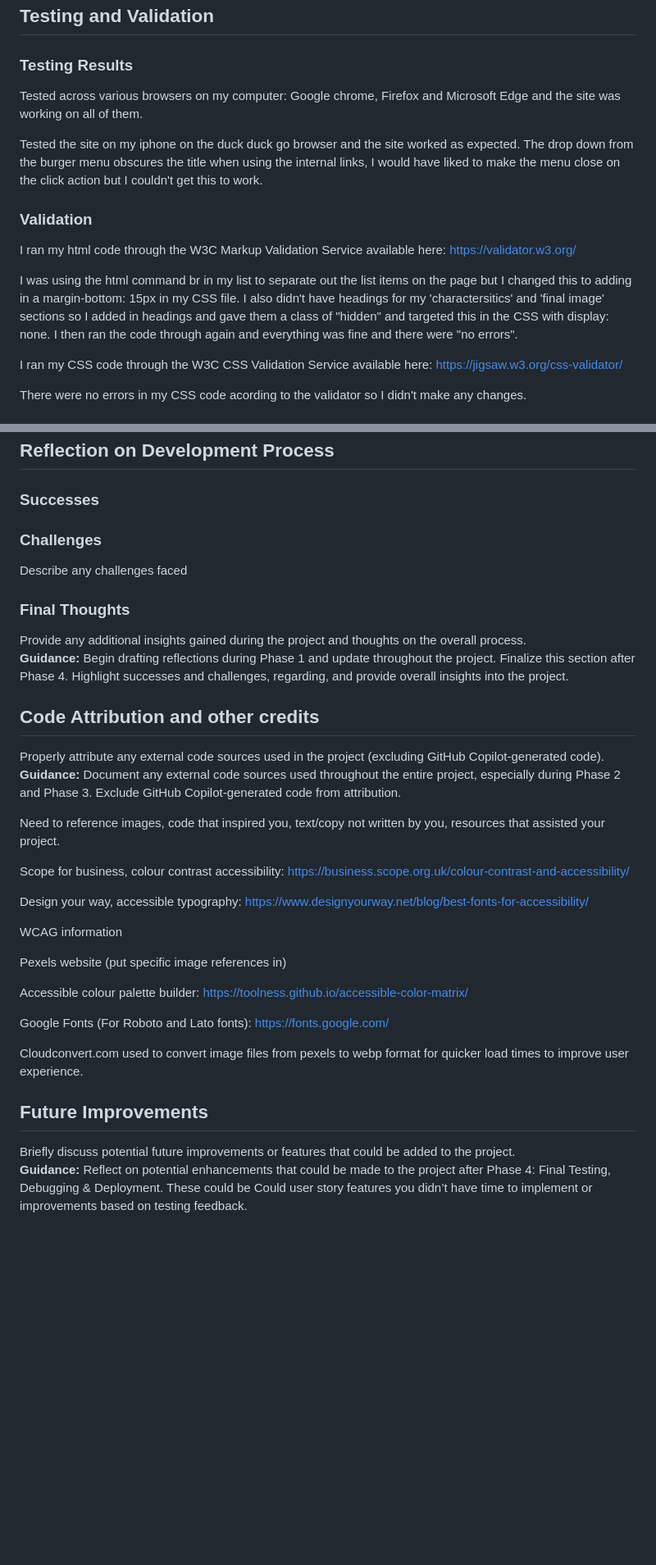
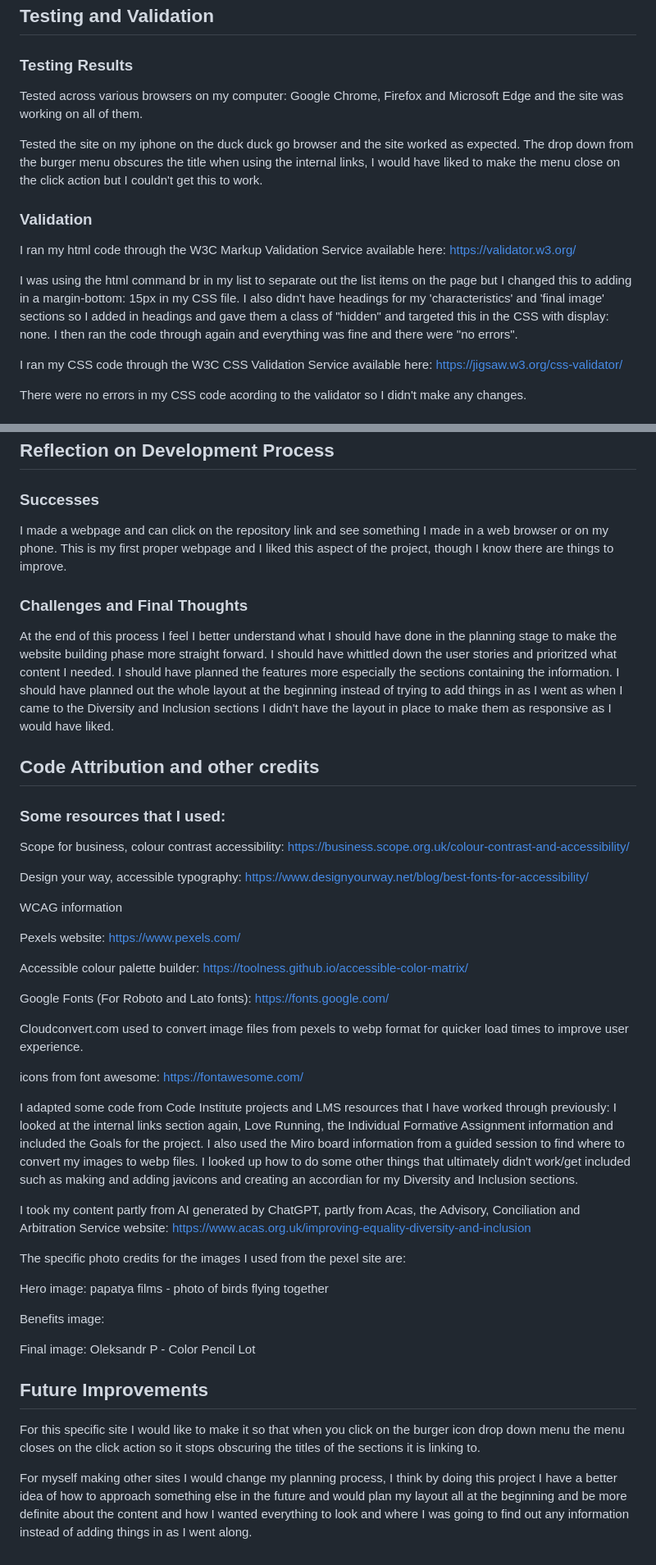
Before and after one commit to LAN-tr/Diversity-and-Inclusion, a Markdown page: README.md, 2 parts joined by grey strips. Shown: that part at 82% size. Rendered like a GitHub page; blank space fills up the shorter version.

```diff
--- a/README.md
+++ b/README.md
@@ -112,7 +126,7 @@ I used colour contrasting text and backgrounds and I added alt text for my font
 
 ### Testing Results
 
-Tested across various browsers on my computer: Google chrome, Firefox and Microsoft Edge and the site was working on all of them.
+Tested across various browsers on my computer: Google Chrome, Firefox and Microsoft Edge and the site was working on all of them.
 
 Tested the site on my iphone on the duck duck go browser and the site worked as expected. The drop down from the burger menu obscures the title when using the internal links, I would have liked to make the menu close on the click action but I couldn't get this to work.
 
@@ -120,7 +134,7 @@ Tested the site on my iphone on the duck duck go browser and the site worked as
 
 I ran my html code through the W3C Markup Validation Service available here: https://validator.w3.org/
 
-I was using the html command br in my list to separate out the list items on the page but I changed this to adding in a margin-bottom: 15px in my CSS file. I also didn't have headings for my 'charactersitics' and 'final image' sections so I added in headings and gave them a class of "hidden" and targeted this in the CSS with display: none. I then ran the code through again and everything was fine and there were "no errors".
+I was using the html command br in my list to separate out the list items on the page but I changed this to adding in a margin-bottom: 15px in my CSS file. I also didn't have headings for my 'characteristics' and 'final image' sections so I added in headings and gave them a class of "hidden" and targeted this in the CSS with display: none. I then ran the code through again and everything was fine and there were "no errors".
 
 I ran my CSS code through the W3C  CSS Validation Service available here: https://jigsaw.w3.org/css-validator/
 
@@ -158,19 +172,16 @@ Once deployed I tested the site on different browsers and my phone as outlined a
 
 ### Successes
 
+I made a webpage and can click on the repository link and see something I made in a web browser or on my phone. This is my first proper webpage and I liked this aspect of the project, though I know there are things to improve.
 
-### Challenges
-Describe any challenges faced
+### Challenges and Final Thoughts
 
-### Final Thoughts
-Provide any additional insights gained during the project and thoughts on the overall process.
-**Guidance:** Begin drafting reflections during Phase 1 and update throughout the project. Finalize this section after Phase 4. Highlight successes and challenges, regarding, and provide overall insights into the project.
+At the end of this process I feel I better understand what I should have done in the planning stage to make the website building phase more straight forward. I should have whittled down the user stories and prioritzed what content I needed. I should have planned the features more especially the sections containing the information. I should have planned out the whole layout at the beginning instead of trying to add things in as I went as when I came to the Diversity and Inclusion sections I didn't have the layout in place to make them as responsive as I would have liked.
+
 
 ## Code Attribution and other credits
-Properly attribute any external code sources used in the project (excluding GitHub Copilot-generated code).
-**Guidance:** Document any external code sources used throughout the entire project, especially during Phase 2 and Phase 3. Exclude GitHub Copilot-generated code from attribution.
 
-Need to reference images, code that inspired you, text/copy not written by you, resources that assisted your project.
+### Some resources that I used:
 
 Scope for business, colour contrast accessibility: https://business.scope.org.uk/colour-contrast-and-accessibility/
 
@@ -178,7 +189,7 @@ Design your way, accessible typography: https://www.designyourway.net/blog/best-
 
 WCAG information
 
-Pexels website (put specific image references in)
+Pexels website: https://www.pexels.com/
 
 Accessible colour palette builder: https://toolness.github.io/accessible-color-matrix/
 
@@ -186,6 +197,22 @@ Google Fonts (For Roboto and Lato fonts): https://fonts.google.com/
 
 Cloudconvert.com used to convert image files from pexels to webp format for quicker load times to improve user experience.
 
+icons from font awesome: https://fontawesome.com/
+
+I adapted some code from Code Institute projects and LMS resources that I have worked through previously: I looked at the internal links section again, Love Running, the Individual Formative Assignment information and included the Goals for the project. I also used the Miro board information from a guided session to find where to convert my images to webp files. I looked up how to do some other things that ultimately didn't work/get included such as making and adding javicons and creating an accordian for my Diversity and Inclusion sections.
+
+I took my content partly from AI generated by ChatGPT, partly from Acas, the Advisory, Conciliation and Arbitration Service website: https://www.acas.org.uk/improving-equality-diversity-and-inclusion
+
+The specific photo credits for the images I used from the pexel site are:
+
+Hero image: papatya films - photo of birds flying together
+
+Benefits image:
+
+Final image: Oleksandr P - Color Pencil Lot
+
 ## Future Improvements
-Briefly discuss potential future improvements or features that could be added to the project.
-**Guidance:** Reflect on potential enhancements that could be made to the project after Phase 4: Final Testing, Debugging & Deployment. These could be Could user story features you didn’t have time to implement or improvements based on testing feedback.
+
+For this specific site I would like to make it so that when you click on the burger icon drop down menu the menu closes on the click action so it stops obscuring the titles of the sections it is linking to.
+
+For myself making other sites I would change my planning process, I think by doing this project I have a better idea of how to approach something else in the future and would plan my layout all at the beginning and be more definite about the content and how I wanted everything to look and where I was going to find out any information instead of adding things in as I went along.
```
Also changed, not shown: other parts of README.md (+14 -0 lines), image-4.png (added), image-5.png (added), 4 other files.
